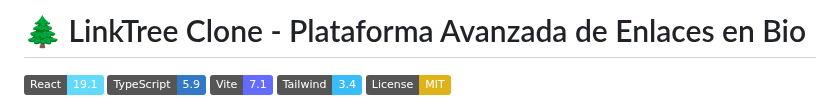
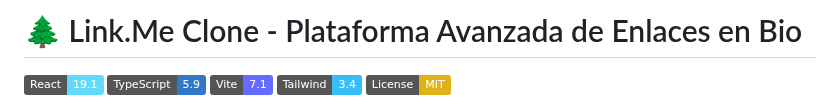
Before and after one commit to yordisc/link.me, a Markdown page: README.md, the part around the change. GitHub-like rendering; badges without logos.

```diff
--- a/README.md
+++ b/README.md
@@ -1,4 +1,4 @@
-# 🌲 LinkTree Clone - Plataforma Avanzada de Enlaces en Bio
+# 🌲 Link.Me Clone - Plataforma Avanzada de Enlaces en Bio
 
 [![React](https://img.shields.io/badge/React-19.1-61dafb?logo=react)](https://react.dev/)
 [![TypeScript](https://img.shields.io/badge/TypeScript-5.9-3178c6?logo=typescript)](https://www.typescriptlang.org/)
```
